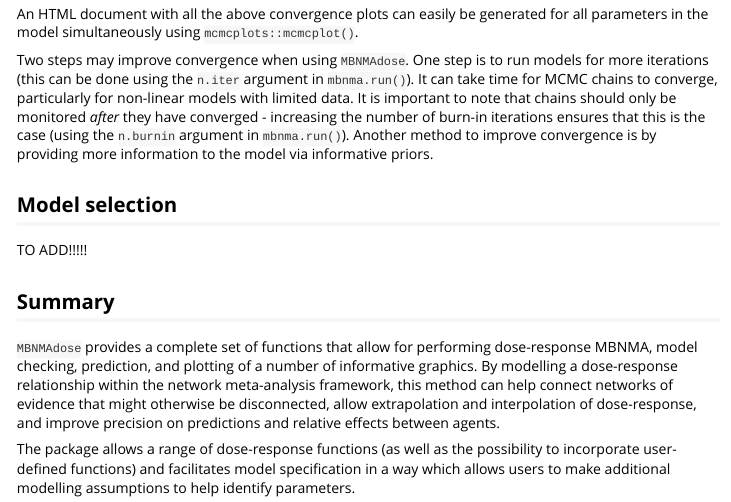
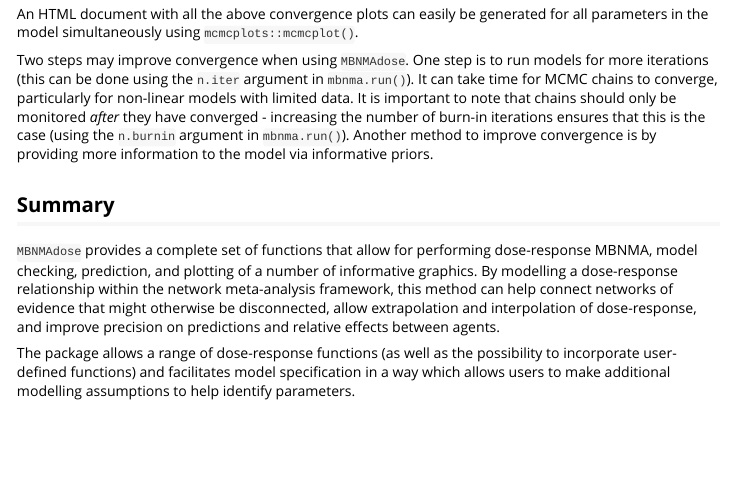
Before and after one commit to hugaped/MBNMAdose, an R Markdown document (vignettes/mbnmadose.Rmd): the page in a window 1100 px wide, from 5740 px down. Rendered offline with R 4.5, knitr and Pandoc, with nearby package versions; code that draws random numbers runs with fixed seeds of ours; some code elsewhere in the file could not run offline; long lines of code are wrapped; common packages that the code uses without loading them are loaded.

Commit message:
removed model selection section

```diff
--- a/vignettes/mbnmadose.Rmd
+++ b/vignettes/mbnmadose.Rmd
@@ -877,11 +877,6 @@ An HTML document with all the above convergence plots can easily be generated fo
 Two steps may improve convergence when using `MBNMAdose`. One step is to run models for more iterations (this can be done using the `n.iter` argument in `mbnma.run()`). It can take time for MCMC chains to converge, particularly for non-linear models with limited data. It is important to note that chains should only be monitored *after* they have converged - increasing the number of burn-in iterations ensures that this is the case (using the `n.burnin` argument in `mbnma.run()`). Another method to improve convergence is by providing more information to the model via informative priors.
 
 
-## Model selection
-
-TO ADD!!!!!
-
-
 ## Summary
 
 `MBNMAdose` provides a complete set of functions that allow for performing dose-response MBNMA, model checking, prediction, and plotting of a number of informative graphics. By modelling a dose-response relationship within the network meta-analysis framework, this method can help connect networks of evidence that might otherwise be disconnected, allow extrapolation and interpolation of dose-response, and improve precision on predictions and relative effects between agents.
```
